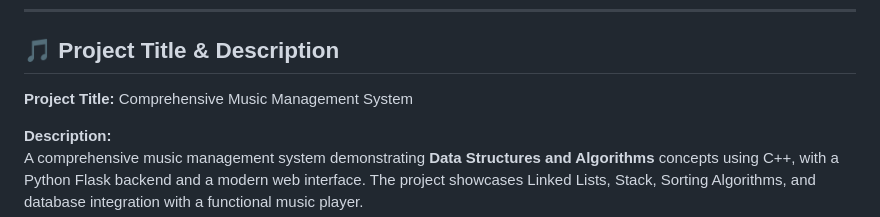
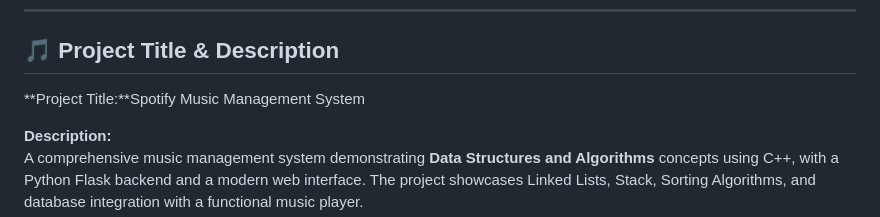
Before and after one commit to Eman-Fatima25/spotify_music_player, a Markdown page: README.md, the part around the change. GitHub-like rendering.

```diff
--- a/README.md
+++ b/README.md
@@ -7,7 +7,7 @@
 ---
 
 ## 🎵 Project Title & Description
-**Project Title:** Comprehensive Music Management System
+**Project Title:**Spotify Music Management System
 
 **Description:**
 A comprehensive music management system demonstrating **Data Structures and Algorithms** concepts using C++, with a Python Flask backend and a modern web interface. The project showcases Linked Lists, Stack, Sorting Algorithms, and database integration with a functional music player.
```
